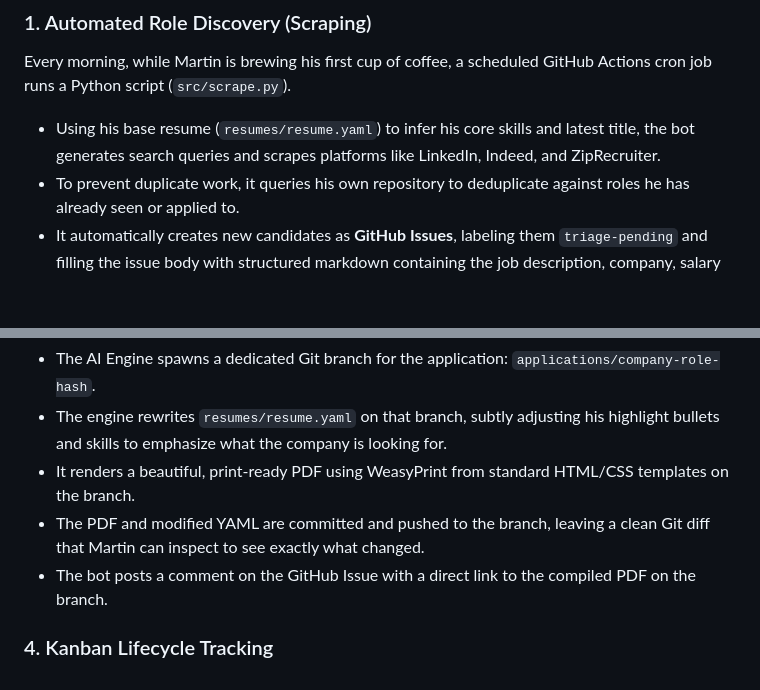
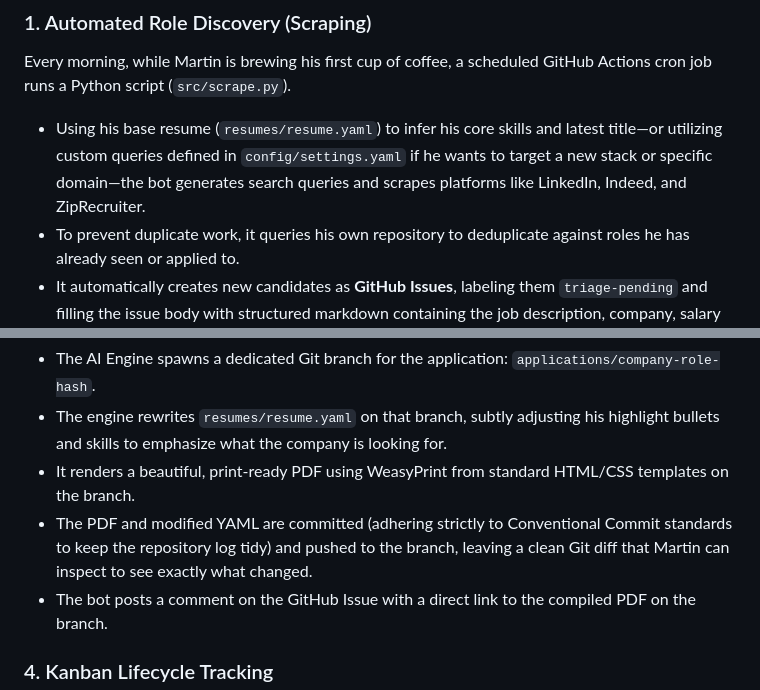
Before and after one commit to menil/JobGitOps, a Markdown page: specs/user_story.md, 2 parts joined by grey strips. Drawn GitHub-style; blank space fills up the shorter version.

```diff
--- a/specs/user_story.md
+++ b/specs/user_story.md
@@ -34,7 +34,7 @@ With this foundation established, the daily automated workflows of JobGitOps can
 
 ### 1. Automated Role Discovery (Scraping)
 Every morning, while Martin is brewing his first cup of coffee, a scheduled GitHub Actions cron job runs a Python script (`src/scrape.py`).
-- Using his base resume (`resumes/resume.yaml`) to infer his core skills and latest title, the bot generates search queries and scrapes platforms like LinkedIn, Indeed, and ZipRecruiter.
+- Using his base resume (`resumes/resume.yaml`) to infer his core skills and latest title—or utilizing custom queries defined in `config/settings.yaml` if he wants to target a new stack or specific domain—the bot generates search queries and scrapes platforms like LinkedIn, Indeed, and ZipRecruiter.
 - To prevent duplicate work, it queries his own repository to deduplicate against roles he has already seen or applied to.
 - It automatically creates new candidates as **GitHub Issues**, labeling them `triage-pending` and filling the issue body with structured markdown containing the job description, company, salary range, and source.
 
@@ -49,7 +49,7 @@ For the high-scoring roles, Martin needs a tailored resume. Instead of manually
 - The AI Engine spawns a dedicated Git branch for the application: `applications/company-role-hash`.
 - The engine rewrites `resumes/resume.yaml` on that branch, subtly adjusting his highlight bullets and skills to emphasize what the company is looking for.
 - It renders a beautiful, print-ready PDF using WeasyPrint from standard HTML/CSS templates on the branch.
-- The PDF and modified YAML are committed and pushed to the branch, leaving a clean Git diff that Martin can inspect to see exactly what changed.
+- The PDF and modified YAML are committed (adhering strictly to Conventional Commit standards to keep the repository log tidy) and pushed to the branch, leaving a clean Git diff that Martin can inspect to see exactly what changed.
 - The bot posts a comment on the GitHub Issue with a direct link to the compiled PDF on the branch.
 
 ### 4. Kanban Lifecycle Tracking
```
Also changed, not shown: specs/spec.md (+5 -4 lines).
